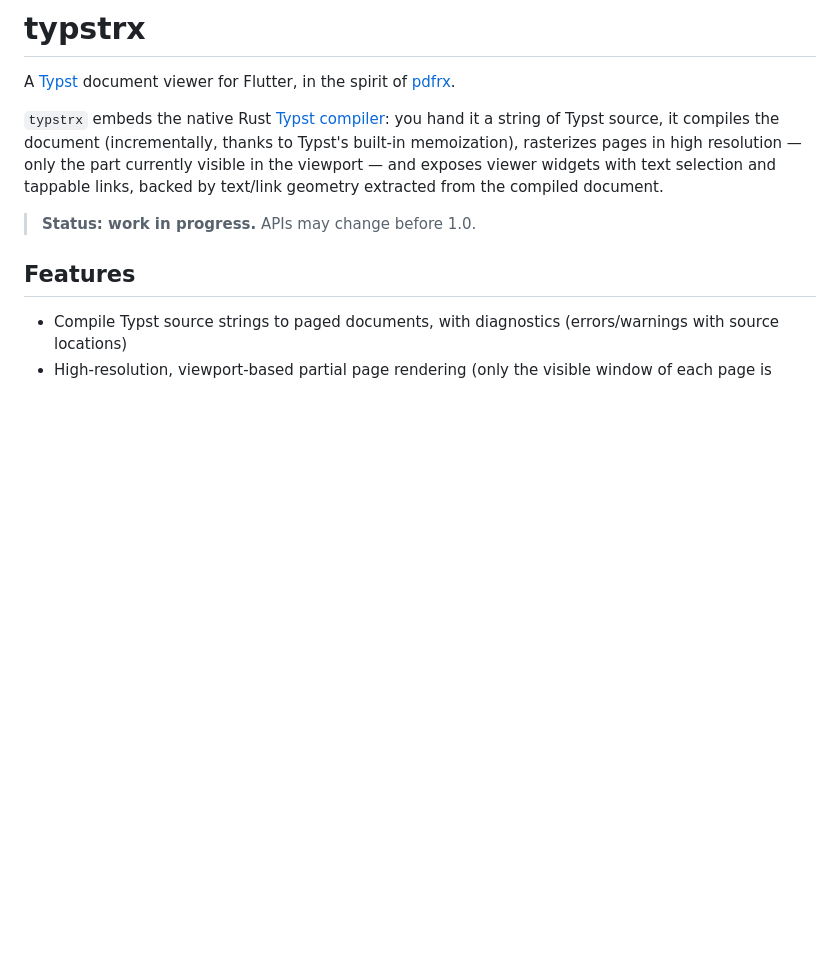
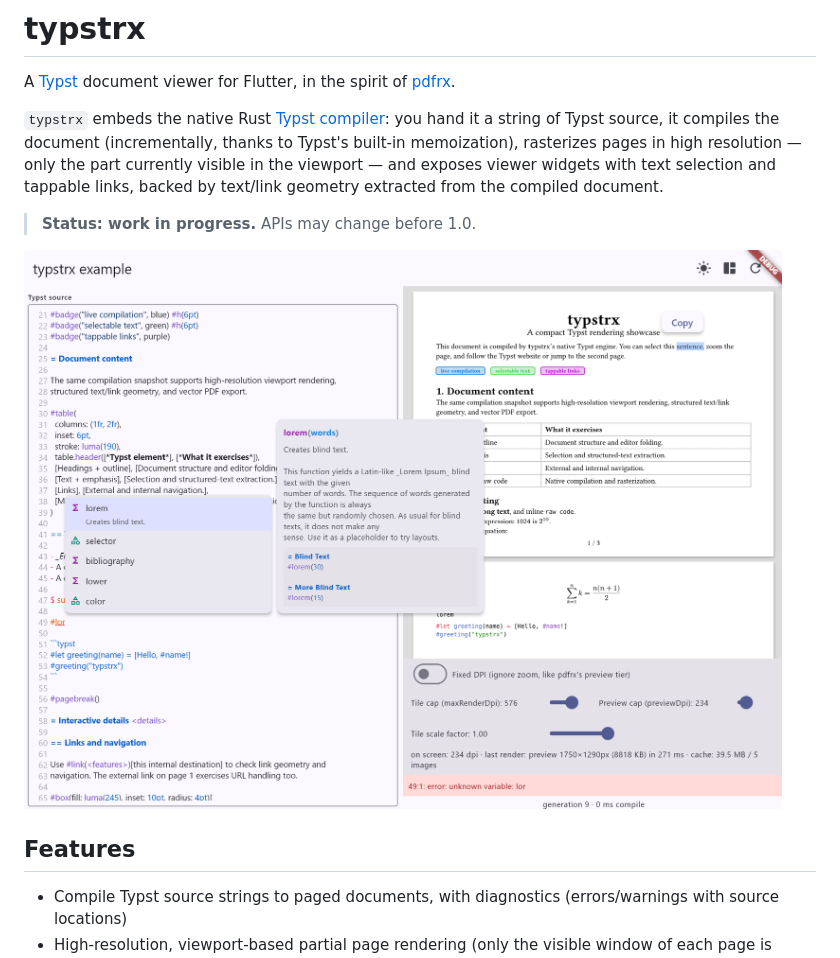
Before and after one commit to Zettelwerk/typstrx, a Markdown page: README.md, the part around the change. GitHub-like rendering; pictures changed too: typstrx-showcase.png (added); blank space fills up the shorter version.

Commit message:
chore: add showcase

```diff
--- a/README.md
+++ b/README.md
@@ -11,6 +11,8 @@ with text selection and tappable links, backed by text/link geometry extracted
 from the compiled document.
 
 > **Status: work in progress.** APIs may change before 1.0.
+
+![Showcase](typstrx-showcase.png "Showcase of demo application")
 
 ## Features
 
```
Also changed, not shown: 1 other file.
